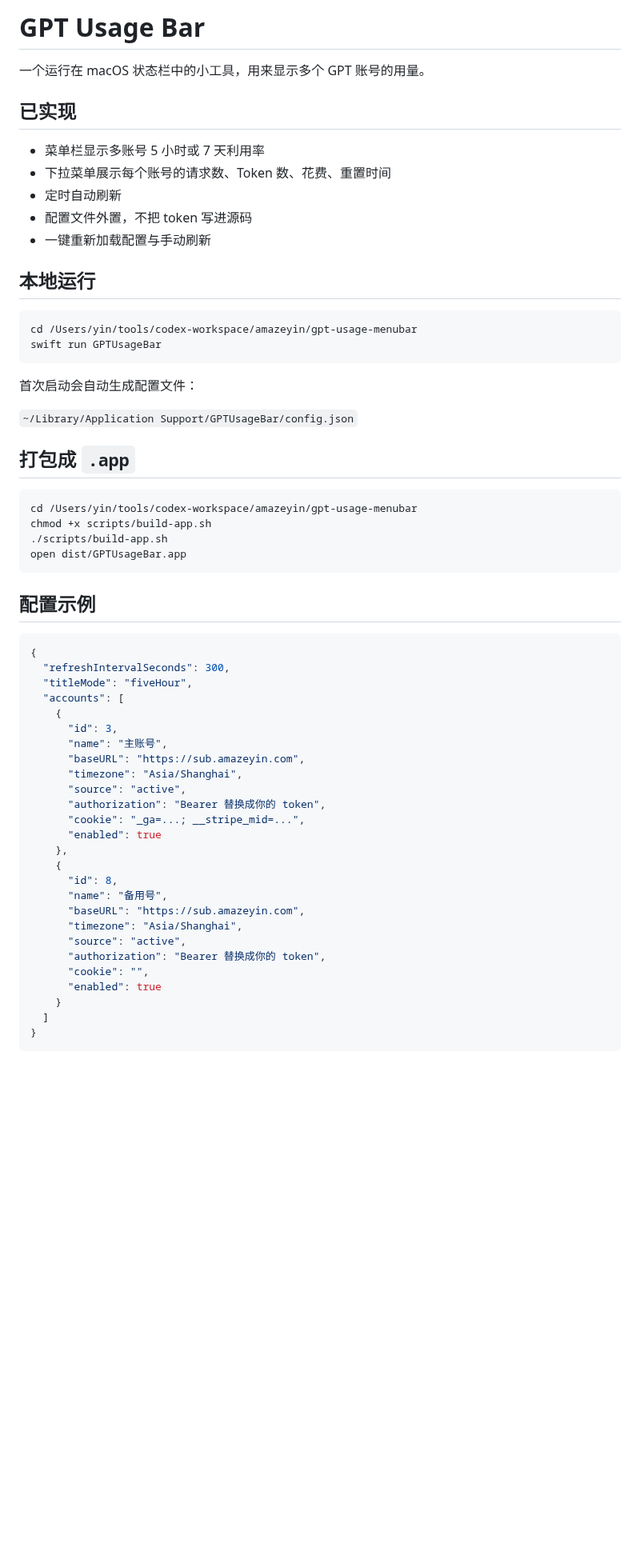
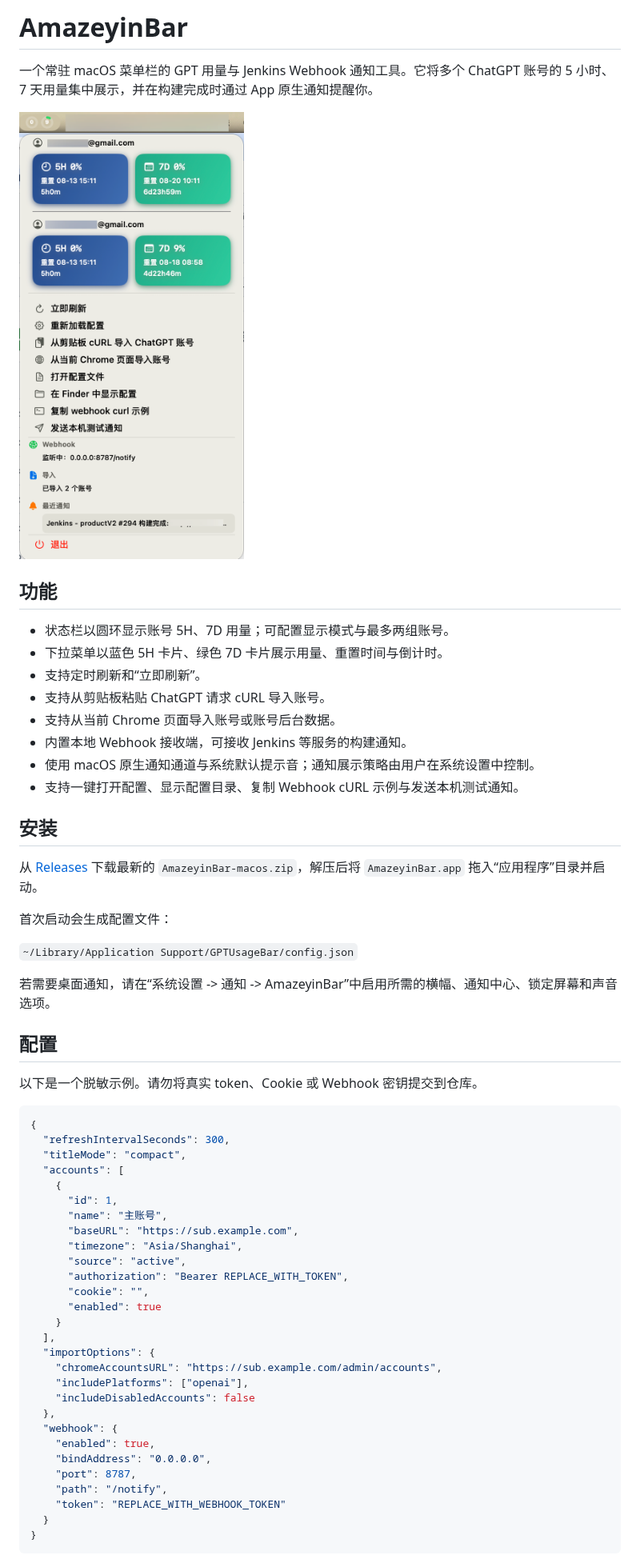
Before and after one commit to amazeyin2/AmazeyinBar, a Markdown page: README.md, the part around one of its changes. Shown at 80% size. Rendered like a GitHub page; pictures changed too: docs/amazeyinbar-menu-preview.png (added); blank space fills up the shorter version.

Commit message:
Document AmazeyinBar features and menu preview

````diff
--- a/README.md
+++ b/README.md
@@ -1,63 +1,62 @@
-# GPT Usage Bar
+# AmazeyinBar
 
-一个运行在 macOS 状态栏中的小工具，用来显示多个 GPT 账号的用量。
+一个常驻 macOS 菜单栏的 GPT 用量与 Jenkins Webhook 通知工具。它将多个 ChatGPT 账号的 5 小时、7 天用量集中展示，并在构建完成时通过 App 原生通知提醒你。
 
-## 已实现
+![AmazeyinBar 菜单效果图](docs/amazeyinbar-menu-preview.png)
 
-- 菜单栏显示多账号 5 小时或 7 天利用率
-- 下拉菜单展示每个账号的请求数、Token 数、花费、重置时间
-- 定时自动刷新
-- 配置文件外置，不把 token 写进源码
-- 一键重新加载配置与手动刷新
+## 功能
 
-## 本地运行
+- 状态栏以圆环显示账号 5H、7D 用量；可配置显示模式与最多两组账号。
+- 下拉菜单以蓝色 5H 卡片、绿色 7D 卡片展示用量、重置时间与倒计时。
+- 支持定时刷新和“立即刷新”。
+- 支持从剪贴板粘贴 ChatGPT 请求 cURL 导入账号。
+- 支持从当前 Chrome 页面导入账号或账号后台数据。
+- 内置本地 Webhook 接收端，可接收 Jenkins 等服务的构建通知。
+- 使用 macOS 原生通知通道与系统默认提示音；通知展示策略由用户在系统设置中控制。
+- 支持一键打开配置、显示配置目录、复制 Webhook cURL 示例与发送本机测试通知。
 
-```bash
-cd /Users/yin/tools/codex-workspace/amazeyin/gpt-usage-menubar
-swift run GPTUsageBar
-```
+## 安装
 
-首次启动会自动生成配置文件：
+从 [Releases](https://github.com/amazeyin2/AmazeyinBar/releases) 下载最新的 `AmazeyinBar-macos.zip`，解压后将 `AmazeyinBar.app` 拖入“应用程序”目录并启动。
+
+首次启动会生成配置文件：
 
 `~/Library/Application Support/GPTUsageBar/config.json`
 
-## 打包成 `.app`
+若需要桌面通知，请在“系统设置 -> 通知 -> AmazeyinBar”中启用所需的横幅、通知中心、锁定屏幕和声音选项。
 
-```bash
-cd /Users/yin/tools/codex-workspace/amazeyin/gpt-usage-menubar
-chmod +x scripts/build-app.sh
-./scripts/build-app.sh
-open dist/GPTUsageBar.app
-```
+## 配置
 
-## 配置示例
+以下是一个脱敏示例。请勿将真实 token、Cookie 或 Webhook 密钥提交到仓库。
 
 ```json
 {
   "refreshIntervalSeconds": 300,
-  "titleMode": "fiveHour",
+  "titleMode": "compact",
   "accounts": [
     {
-      "id": 3,
+      "id": 1,
       "name": "主账号",
-      "baseURL": "https://sub.amazeyin.com",
+      "baseURL": "https://sub.example.com",
       "timezone": "Asia/Shanghai",
       "source": "active",
-      "authorization": "Bearer 替换成你的 token",
-      "cookie": "_ga=...; __stripe_mid=...",
-      "enabled": true
-    },
-    {
-      "id": 8,
-      "name": "备用号",
-      "baseURL": "https://sub.amazeyin.com",
-      "timezone": "Asia/Shanghai",
-      "source": "active",
-      "authorization": "Bearer 替换成你的 token",
+      "authorization": "Bearer REPLACE_WITH_TOKEN",
       "cookie": "",
       "enabled": true
     }
-  ]
+  ],
+  "importOptions": {
+    "chromeAccountsURL": "https://sub.example.com/admin/accounts",
+    "includePlatforms": ["openai"],
+    "includeDisabledAccounts": false
+  },
+  "webhook": {
+    "enabled": true,
+    "bindAddress": "0.0.0.0",
+    "port": 8787,
+    "path": "/notify",
+    "token": "REPLACE_WITH_WEBHOOK_TOKEN"
+  }
 }
 ```
 
````
Also changed, not shown: other parts of README.md (+67 -4 lines).
